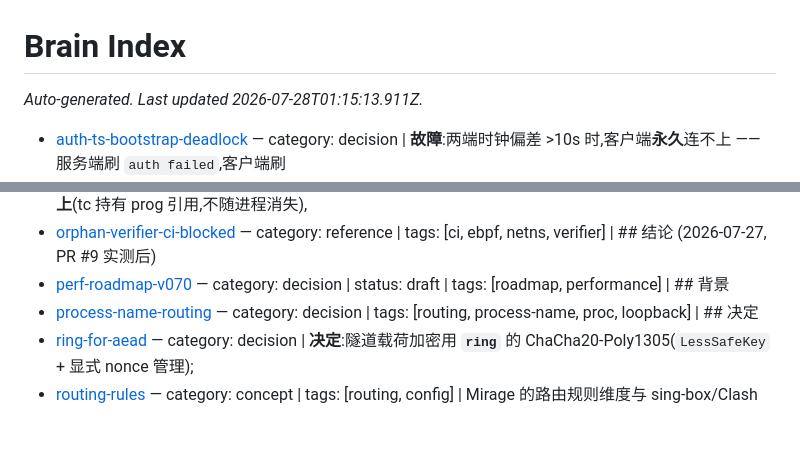
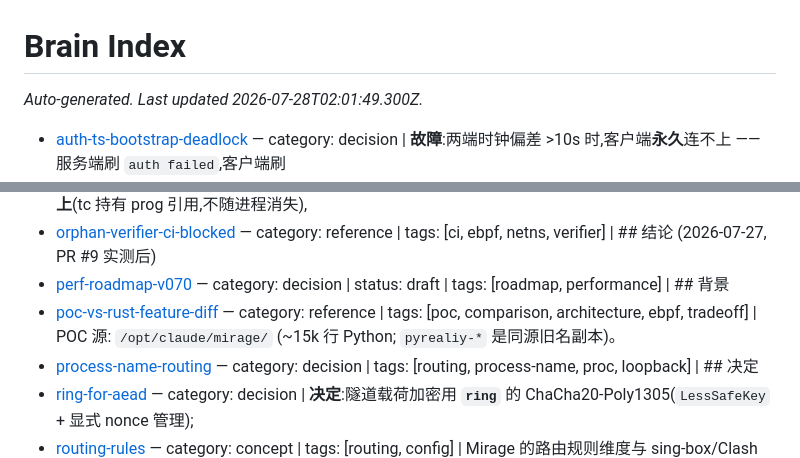
Before and after one commit to zdgt0226/Mirage-rs, a Markdown page: brain/index.md, 2 parts joined by grey strips. Rendered like a GitHub page; blank space fills up the shorter version.

```diff
--- a/brain/index.md
+++ b/brain/index.md
@@ -1,6 +1,6 @@
 # Brain Index
 
-_Auto-generated. Last updated 2026-07-28T01:15:13.911Z._
+_Auto-generated. Last updated 2026-07-28T02:01:49.300Z._
 
 - [auth-ts-bootstrap-deadlock](pages/auth-ts-bootstrap-deadlock.md) — category: decision | **故障**:两端时钟偏差 >10s 时,客户端**永久**连不上 —— 服务端刷 `auth failed`,客户端刷
 - [camouflage-forward-on-auth-fail](pages/camouflage-forward-on-auth-fail.md) — category: decision | **决定**:服务端握手认证失败时**不返回任何错误**,而是把该 TCP 连接**转发到真实的伪装站**
@@ -26,6 +26,7 @@ _Auto-generated. Last updated 2026-07-28T01:15:13.911Z._
 - [orphan-filter-blackhole](pages/orphan-filter-blackhole.md) — category: decision | **问题**:进程被 SIGKILL / 正常停止后,tc 过滤器**仍挂在网卡上**(tc 持有 prog 引用,不随进程消失),
 - [orphan-verifier-ci-blocked](pages/orphan-verifier-ci-blocked.md) — category: reference | tags: [ci, ebpf, netns, verifier] | ## 结论 (2026-07-27, PR #9 实测后)
 - [perf-roadmap-v070](pages/perf-roadmap-v070.md) — category: decision | status: draft | tags: [roadmap, performance] | ## 背景
+- [poc-vs-rust-feature-diff](pages/poc-vs-rust-feature-diff.md) — category: reference | tags: [poc, comparison, architecture, ebpf, tradeoff] | POC 源: `/opt/claude/mirage/` (~15k 行 Python; `pyrealiy-*` 是同源旧名副本)。
 - [process-name-routing](pages/process-name-routing.md) — category: decision | tags: [routing, process-name, proc, loopback] | ## 决定
 - [ring-for-aead](pages/ring-for-aead.md) — category: decision | **决定**:隧道载荷加密用 **`ring`** 的 ChaCha20-Poly1305(`LessSafeKey` + 显式 nonce 管理);
 - [routing-rules](pages/routing-rules.md) — category: concept | tags: [routing, config] | Mirage 的路由规则维度与 sing-box/Clash 基本对齐, **域名 4 种 + IP 2 种 + 连接属性 4 种 + and/or 组合**。
```
Also changed, not shown: brain/pages/poc-vs-rust-feature-diff.md (added, +74 -0 lines).
